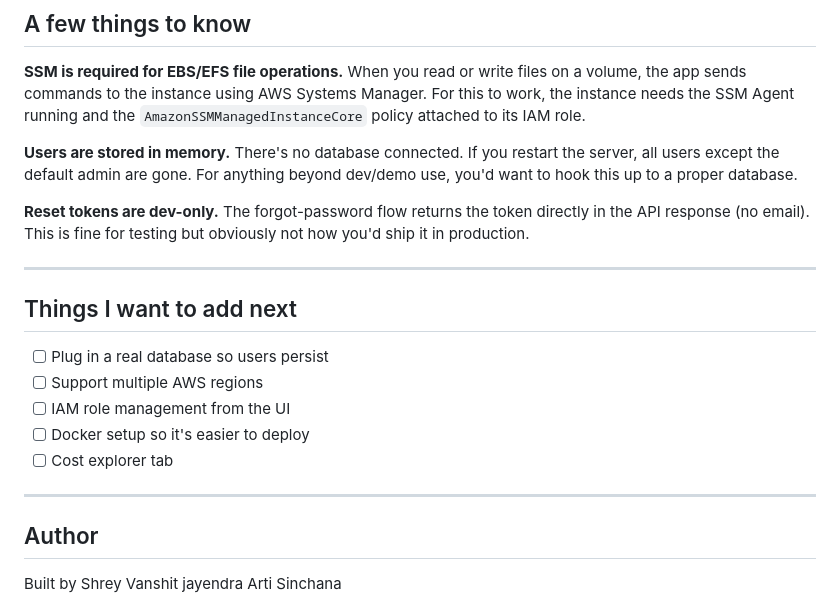
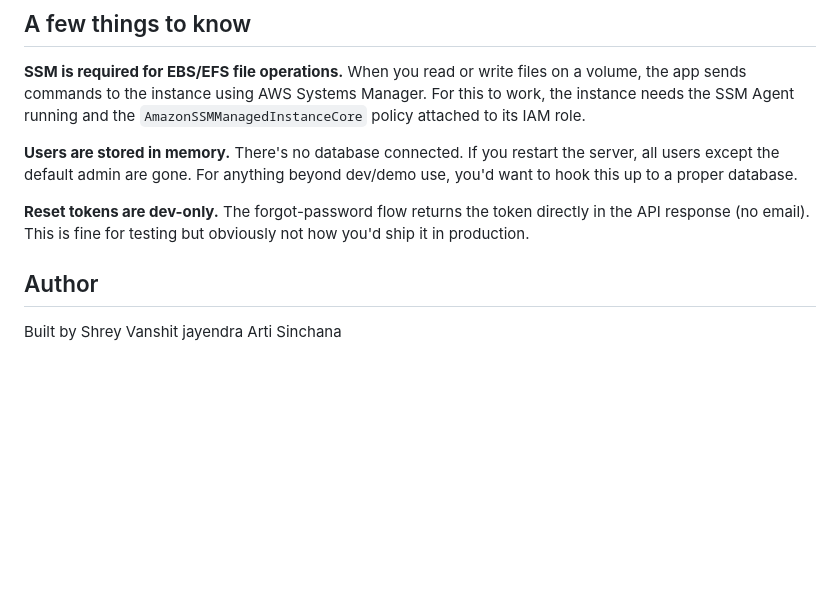
Before and after one commit to arti-ops/aws-python-automation, a Markdown page: README.md, the part around the change. Drawn GitHub-style; blank space fills up the shorter version.

```diff
--- a/README.md
+++ b/README.md
@@ -162,18 +162,6 @@ AmazonSSMFullAccess
 
 **Reset tokens are dev-only.** The forgot-password flow returns the token directly in the API response (no email). This is fine for testing but obviously not how you'd ship it in production.
 
----
-
-## Things I want to add next
-
-- [ ] Plug in a real database so users persist
-- [ ] Support multiple AWS regions
-- [ ] IAM role management from the UI
-- [ ] Docker setup so it's easier to deploy
-- [ ] Cost explorer tab
-
----
-
 ## Author
 
 Built by
```
